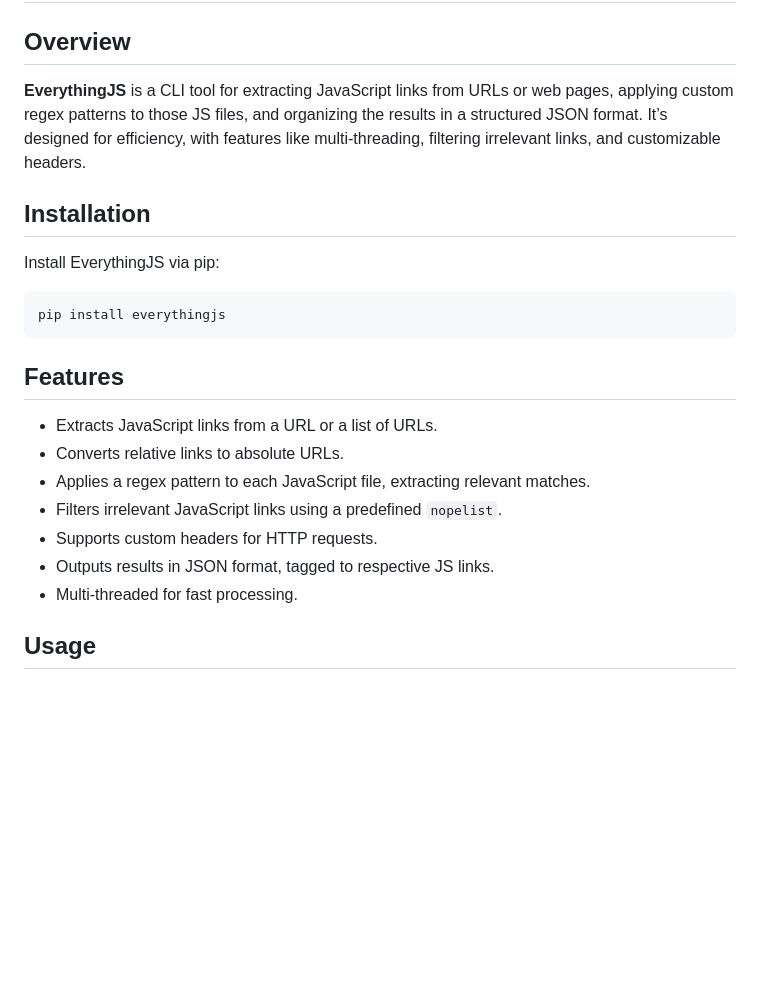
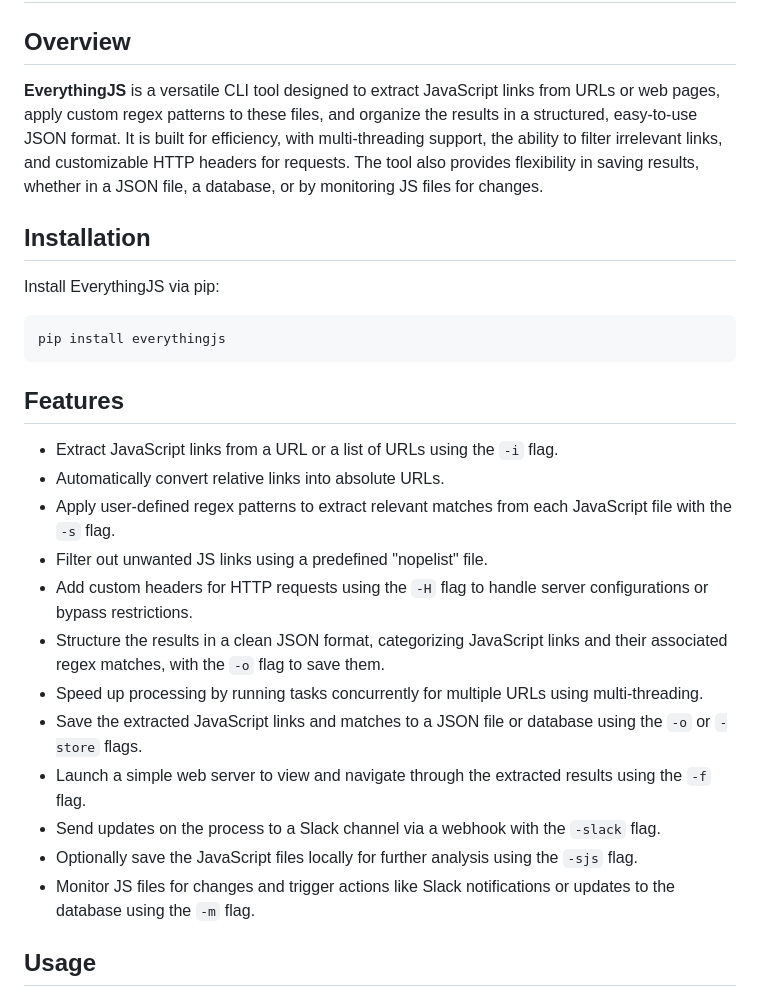
Before and after one commit to jaikishantulswani/everythingjs, a Markdown page: README.md, the part around the change. GitHub-like rendering; blank space fills up the shorter version.

```diff
--- a/README.md
+++ b/README.md
@@ -3,7 +3,9 @@
 
 ## Overview
 
-**EverythingJS** is a CLI tool for extracting JavaScript links from URLs or web pages, applying custom regex patterns to those JS files, and organizing the results in a structured JSON format. It’s designed for efficiency, with features like multi-threading, filtering irrelevant links, and customizable headers.
+**EverythingJS** is a versatile CLI tool designed to extract JavaScript links from URLs or web pages, apply custom regex patterns to these files, and organize the results in a structured, easy-to-use JSON format. It is built for efficiency, with multi-threading support, the ability to filter irrelevant links, and customizable HTTP headers for requests. The tool also provides flexibility in saving results, whether in a JSON file, a database, or by monitoring JS files for changes.
+
+
 
 ## Installation
 
@@ -15,13 +17,19 @@ pip install everythingjs
 
 ## Features
 
-- Extracts JavaScript links from a URL or a list of URLs.
-- Converts relative links to absolute URLs.
-- Applies a regex pattern to each JavaScript file, extracting relevant matches.
-- Filters irrelevant JavaScript links using a predefined `nopelist`.
-- Supports custom headers for HTTP requests.
-- Outputs results in JSON format, tagged to respective JS links.
-- Multi-threaded for fast processing.
+- Extract JavaScript links from a URL or a list of URLs using the `-i` flag.
+- Automatically convert relative links into absolute URLs.
+- Apply user-defined regex patterns to extract relevant matches from each JavaScript file with the `-s` flag.
+- Filter out unwanted JS links using a predefined "nopelist" file.
+- Add custom headers for HTTP requests using the `-H` flag to handle server configurations or bypass restrictions.
+- Structure the results in a clean JSON format, categorizing JavaScript links and their associated regex matches, with the `-o` flag to save them.
+- Speed up processing by running tasks concurrently for multiple URLs using multi-threading.
+- Save the extracted JavaScript links and matches to a JSON file or database using the `-o` or `-store` flags.
+- Launch a simple web server to view and navigate through the extracted results using the `-f` flag.
+- Send updates on the process to a Slack channel via a webhook with the `-slack` flag.
+- Optionally save the JavaScript files locally for further analysis using the `-sjs` flag.
+- Monitor JS files for changes and trigger actions like Slack notifications or updates to the database using the `-m` flag.
+
 
 ## Usage
 
```
